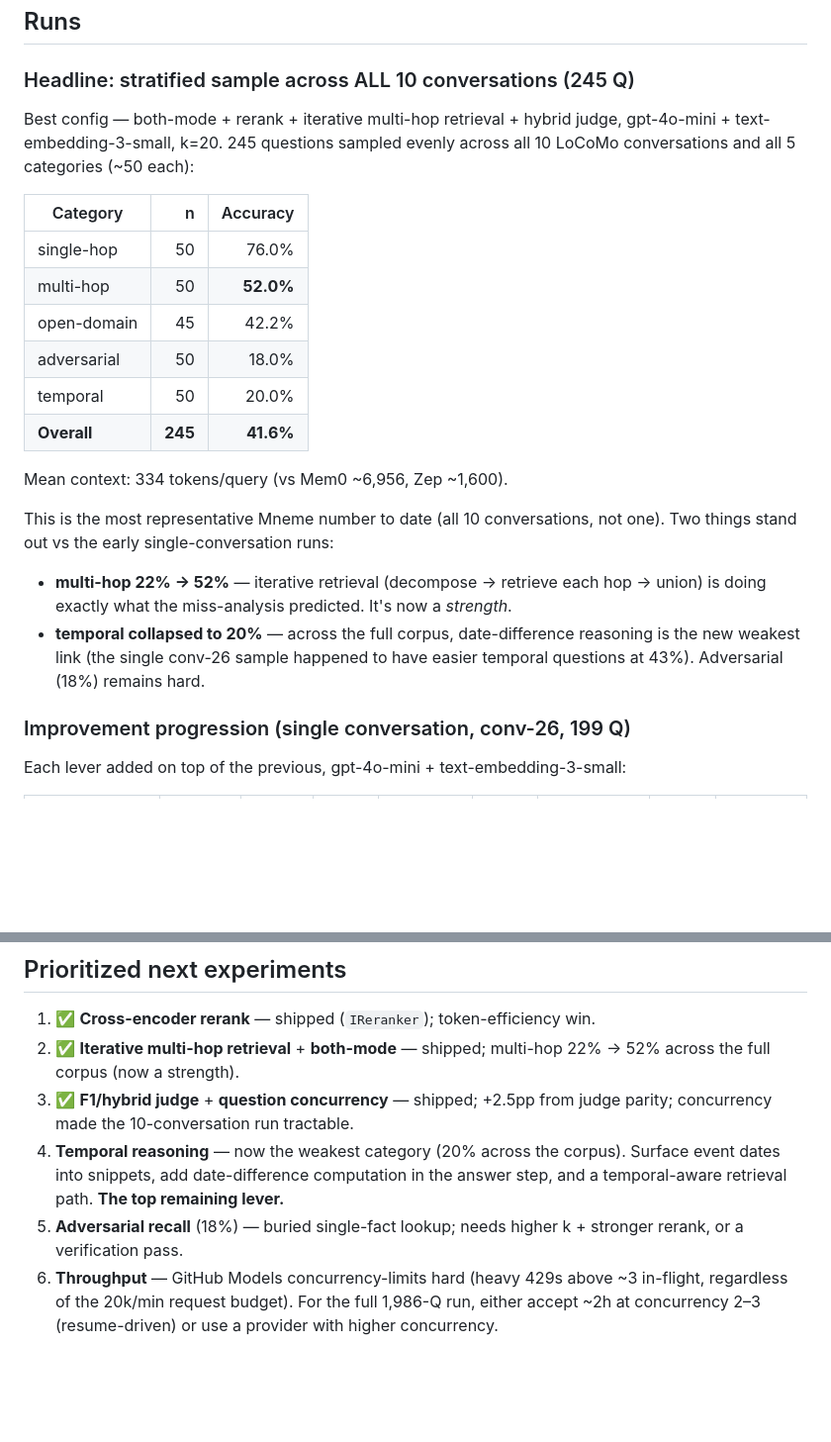
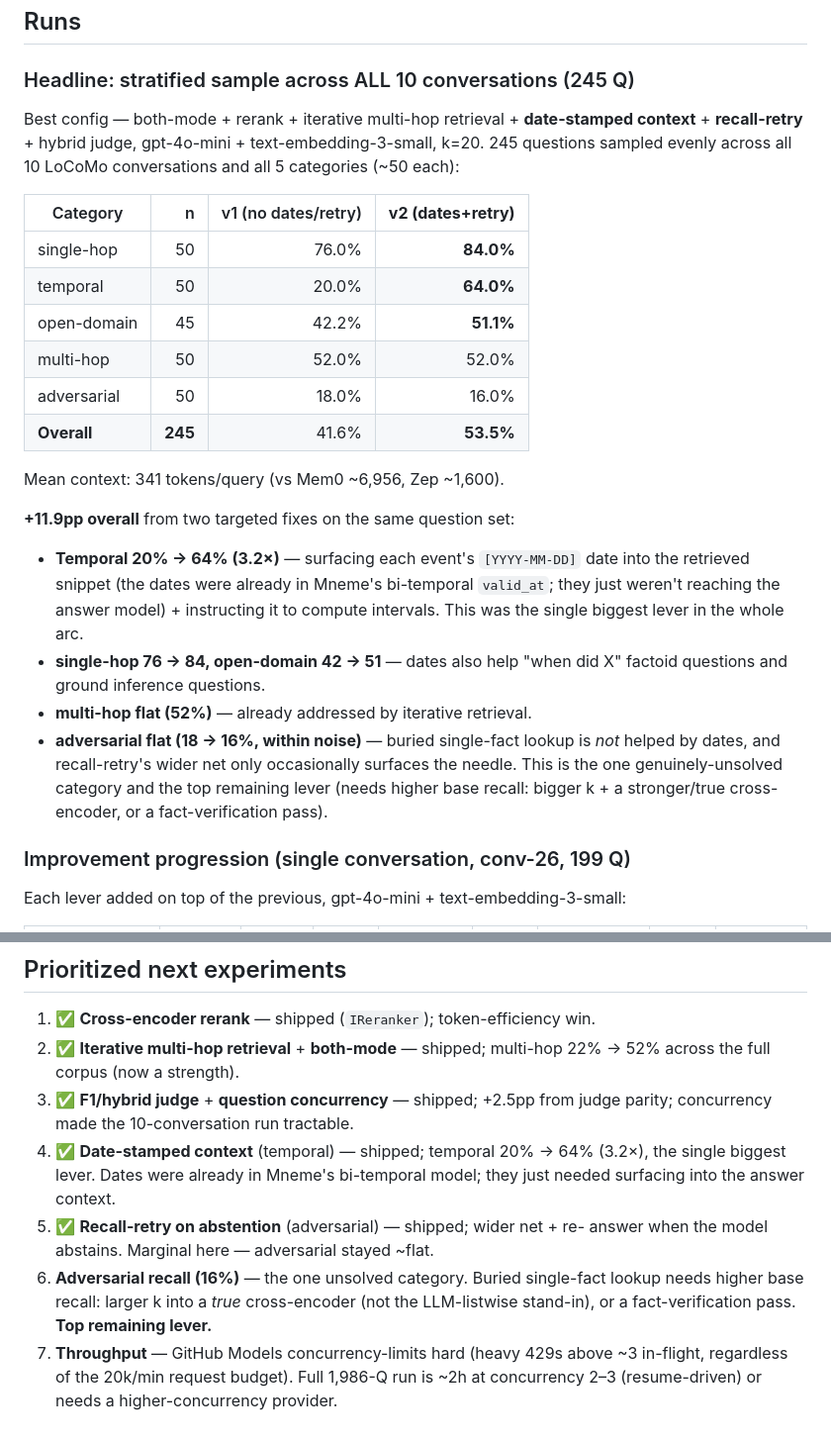
Before and after one commit to sargemonkey/mneme, a Markdown page: benchmarks/Mneme.Benchmarks.LoCoMo/ANALYSIS.md, 2 parts joined by grey strips. Shown at 99% size. Drawn GitHub-style; blank space fills up the shorter version.

Commit message:
docs(benchmarks): temporal+adversarial result — 41.6 -> 53.5%% (temporal 20 -> 64%)
Same stratified 245-Q full-corpus set, +date-stamped context +recall-retry:

  single-hop  76 -> 84%
  temporal    20 -> 64%   <- date-stamping; biggest single lever in the arc
  open-domain 42 -> 51%
  multi-hop   52 -> 52%   (already solved by iterative retrieval)
  adversarial 18 -> 16%   (flat — buried single-fact lookup unhelped by dates)
  OVERALL     41.6 -> 53.5%% (+11.9pp), 341 tokens/query

The temporal win came free: the dates were already in Mneme's bi-temporal
valid_at; they just weren't being surfaced into the answer context.
Adversarial is now the lone unsolved category and the top remaining lever
(needs higher base recall — a true cross-encoder or verification pass).

Co-authored-by: Copilot <223556219+Copilot@users.noreply.github.com>

```diff
--- a/benchmarks/Mneme.Benchmarks.LoCoMo/ANALYSIS.md
+++ b/benchmarks/Mneme.Benchmarks.LoCoMo/ANALYSIS.md
@@ -12,28 +12,35 @@ the gaps are versus published numbers from other memory layers (Mem0, Zep).
 
 ### Headline: stratified sample across ALL 10 conversations (245 Q)
 
-Best config — both-mode + rerank + iterative multi-hop retrieval + hybrid
-judge, gpt-4o-mini + text-embedding-3-small, k=20. 245 questions sampled
-evenly across all 10 LoCoMo conversations and all 5 categories (~50 each):
+Best config — both-mode + rerank + iterative multi-hop retrieval +
+**date-stamped context** + **recall-retry** + hybrid judge, gpt-4o-mini +
+text-embedding-3-small, k=20. 245 questions sampled evenly across all 10
+LoCoMo conversations and all 5 categories (~50 each):
 
-| Category | n | Accuracy |
-|---|---:|---:|
-| single-hop | 50 | 76.0% |
-| multi-hop | 50 | **52.0%** |
-| open-domain | 45 | 42.2% |
-| adversarial | 50 | 18.0% |
-| temporal | 50 | 20.0% |
-| **Overall** | **245** | **41.6%** |
+| Category | n | v1 (no dates/retry) | **v2 (dates+retry)** |
+|---|---:|---:|---:|
+| single-hop | 50 | 76.0% | **84.0%** |
+| temporal | 50 | 20.0% | **64.0%** |
+| open-domain | 45 | 42.2% | **51.1%** |
+| multi-hop | 50 | 52.0% | 52.0% |
+| adversarial | 50 | 18.0% | 16.0% |
+| **Overall** | **245** | 41.6% | **53.5%** |
 
-Mean context: 334 tokens/query (vs Mem0 ~6,956, Zep ~1,600).
+Mean context: 341 tokens/query (vs Mem0 ~6,956, Zep ~1,600).
 
-This is the most representative Mneme number to date (all 10 conversations, not
-one). Two things stand out vs the early single-conversation runs:
-- **multi-hop 22% → 52%** — iterative retrieval (decompose → retrieve each hop →
-  union) is doing exactly what the miss-analysis predicted. It's now a *strength*.
-- **temporal collapsed to 20%** — across the full corpus, date-difference
-  reasoning is the new weakest link (the single conv-26 sample happened to have
-  easier temporal questions at 43%). Adversarial (18%) remains hard.
+**+11.9pp overall** from two targeted fixes on the same question set:
+- **Temporal 20% → 64% (3.2×)** — surfacing each event's `[YYYY-MM-DD]` date
+  into the retrieved snippet (the dates were already in Mneme's bi-temporal
+  `valid_at`; they just weren't reaching the answer model) + instructing it to
+  compute intervals. This was the single biggest lever in the whole arc.
+- **single-hop 76 → 84, open-domain 42 → 51** — dates also help "when did X"
+  factoid questions and ground inference questions.
+- **multi-hop flat (52%)** — already addressed by iterative retrieval.
+- **adversarial flat (18 → 16%, within noise)** — buried single-fact lookup is
+  *not* helped by dates, and recall-retry's wider net only occasionally surfaces
+  the needle. This is the one genuinely-unsolved category and the top remaining
+  lever (needs higher base recall: bigger k + a stronger/true cross-encoder, or
+  a fact-verification pass).
 
 ### Improvement progression (single conversation, conv-26, 199 Q)
 
@@ -192,12 +199,14 @@ weakest, and they set the overall:
    22% → 52% across the full corpus (now a strength).
 3. ✅ **F1/hybrid judge** + **question concurrency** — shipped; +2.5pp from
    judge parity; concurrency made the 10-conversation run tractable.
-4. **Temporal reasoning** — now the weakest category (20% across the corpus).
-   Surface event dates into snippets, add date-difference computation in the
-   answer step, and a temporal-aware retrieval path. **The top remaining lever.**
-5. **Adversarial recall** (18%) — buried single-fact lookup; needs higher k +
-   stronger rerank, or a verification pass.
-6. **Throughput** — GitHub Models concurrency-limits hard (heavy 429s above ~3
-   in-flight, regardless of the 20k/min request budget). For the full 1,986-Q
-   run, either accept ~2h at concurrency 2–3 (resume-driven) or use a provider
-   with higher concurrency.
+4. ✅ **Date-stamped context** (temporal) — shipped; temporal 20% → 64% (3.2×),
+   the single biggest lever. Dates were already in Mneme's bi-temporal model;
+   they just needed surfacing into the answer context.
+5. ✅ **Recall-retry on abstention** (adversarial) — shipped; wider net + re-
+   answer when the model abstains. Marginal here — adversarial stayed ~flat.
+6. **Adversarial recall (16%)** — the one unsolved category. Buried single-fact
+   lookup needs higher base recall: larger k into a *true* cross-encoder (not
+   the LLM-listwise stand-in), or a fact-verification pass. **Top remaining lever.**
+7. **Throughput** — GitHub Models concurrency-limits hard (heavy 429s above ~3
+   in-flight, regardless of the 20k/min request budget). Full 1,986-Q run is
+   ~2h at concurrency 2–3 (resume-driven) or needs a higher-concurrency provider.
```
Also changed, not shown: plans/plan.md (+1 -1 lines).
